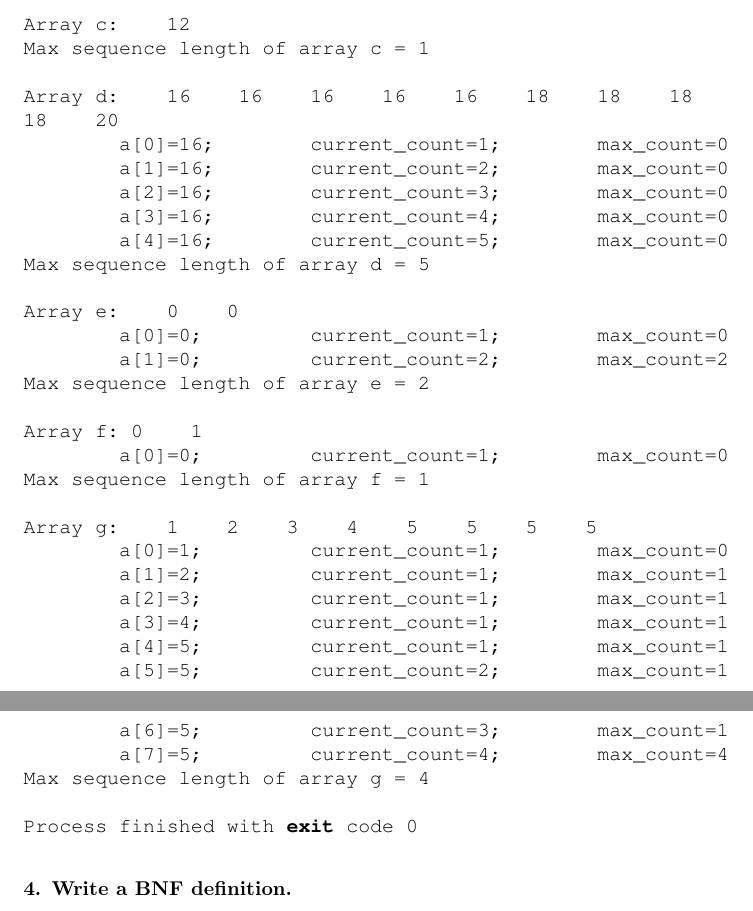
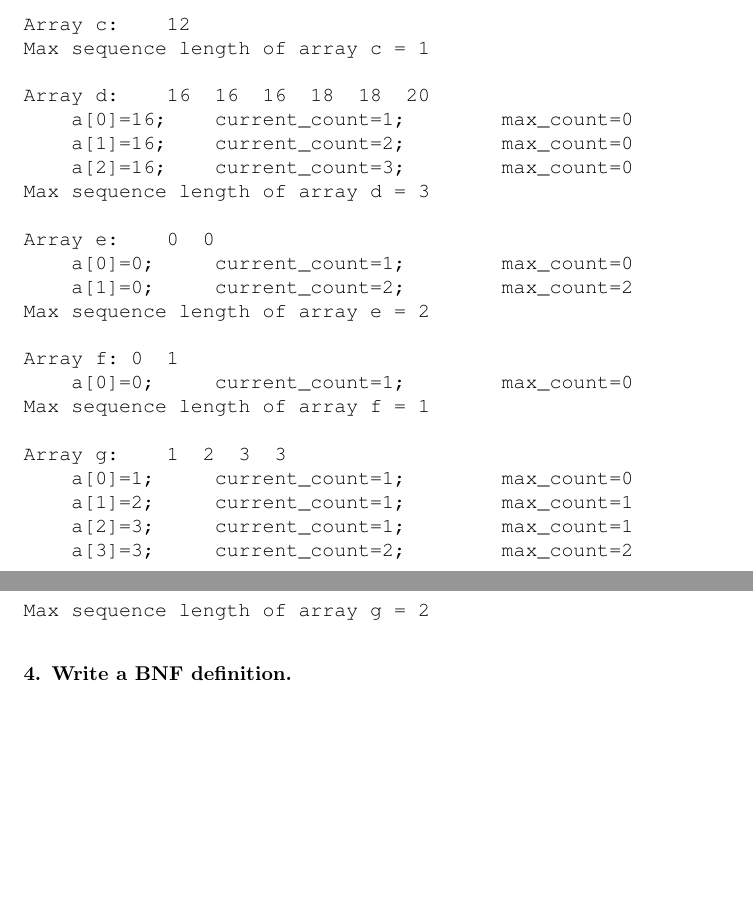
Before and after one commit to ikopyl/Programming-Languages-Spring-2018, a LaTeX problem sheet (homeworks/HW2/HW2.tex): two parts of pages 4 and 5 of 5, joined at a grey line, cut so that both start at the same text, the shorter picture padded with empty space. Compiled offline with pdfLaTeX.

Commit message:
Minor adjustments

```diff
--- a/homeworks/HW2/HW2.tex
+++ b/homeworks/HW2/HW2.tex
@@ -164,35 +163,27 @@ Max sequence length of array b = 0
 Array c:    12
 Max sequence length of array c = 1
 
-Array d:    16    16    16    16    16    18    18    18    18    20
+Array d:    16  16  16  18  18  20
     a[0]=16; 	current_count=1; 	max_count=0
     a[1]=16; 	current_count=2; 	max_count=0
     a[2]=16; 	current_count=3; 	max_count=0
-	a[3]=16; 	current_count=4; 	max_count=0
-	a[4]=16; 	current_count=5; 	max_count=0
-Max sequence length of array d = 5
+Max sequence length of array d = 3
 
-Array e:    0    0
+Array e:    0  0
     a[0]=0; 	current_count=1; 	max_count=0
     a[1]=0; 	current_count=2; 	max_count=2
 Max sequence length of array e = 2
 
-Array f: 0    1
+Array f: 0  1
     a[0]=0; 	current_count=1; 	max_count=0
 Max sequence length of array f = 1
 
-Array g:    1    2    3    4    5    5    5    5
+Array g:    1  2  3  3
     a[0]=1; 	current_count=1; 	max_count=0
     a[1]=2; 	current_count=1; 	max_count=1
     a[2]=3; 	current_count=1; 	max_count=1
-	a[3]=4; 	current_count=1; 	max_count=1
-	a[4]=5; 	current_count=1; 	max_count=1
-	a[5]=5; 	current_count=2; 	max_count=1
-	a[6]=5; 	current_count=3; 	max_count=1
-	a[7]=5; 	current_count=4; 	max_count=4
-Max sequence length of array g = 4
-
-Process finished with exit code 0
+    a[3]=3; 	current_count=2; 	max_count=2
+Max sequence length of array g = 2
 
 	\end{lstlisting}
 
```
Also changed, not shown: homeworks/HW2/HW2.pdf, homeworks/HW2/HW2.tex (13 more changed lines). Lines whose indentation alone changed are shown as unchanged.
